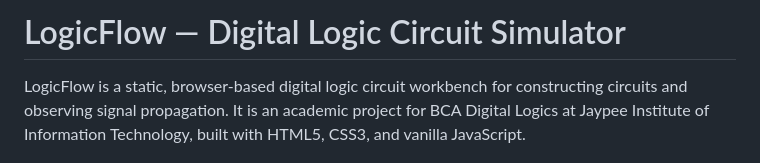
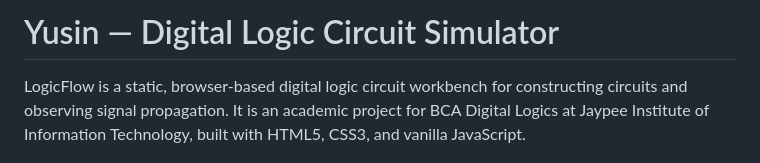
Before and after one commit to HybridzDynamics/logicflow, a Markdown page: README.md, the part around the change. GitHub-like rendering.

```diff
--- a/README.md
+++ b/README.md
@@ -1,4 +1,4 @@
-# LogicFlow — Digital Logic Circuit Simulator
+# Yusin — Digital Logic Circuit Simulator
 
 LogicFlow is a static, browser-based digital logic circuit workbench for constructing circuits and observing signal propagation. It is an academic project for BCA Digital Logics at Jaypee Institute of Information Technology, built with HTML5, CSS3, and vanilla JavaScript.
 
```
